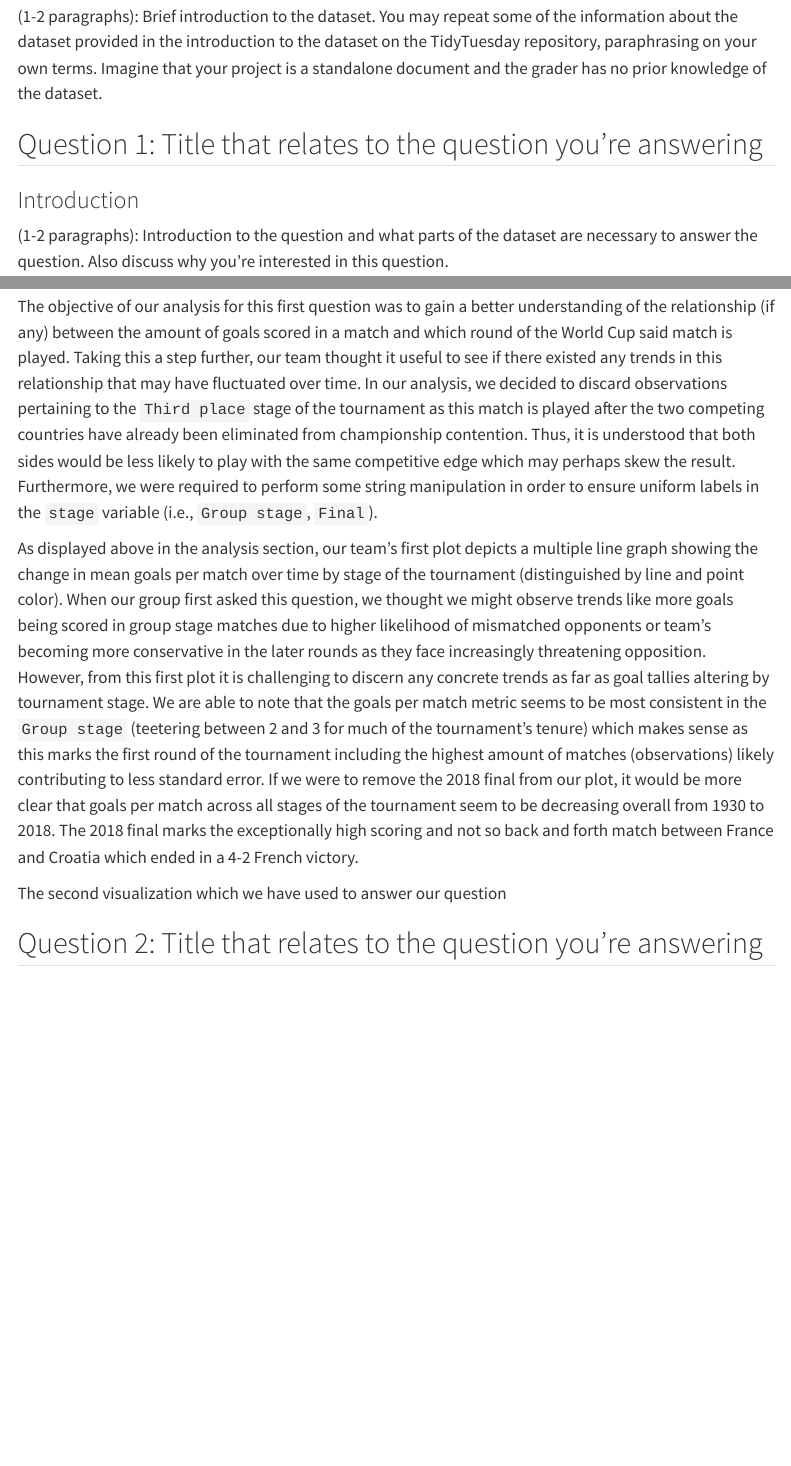
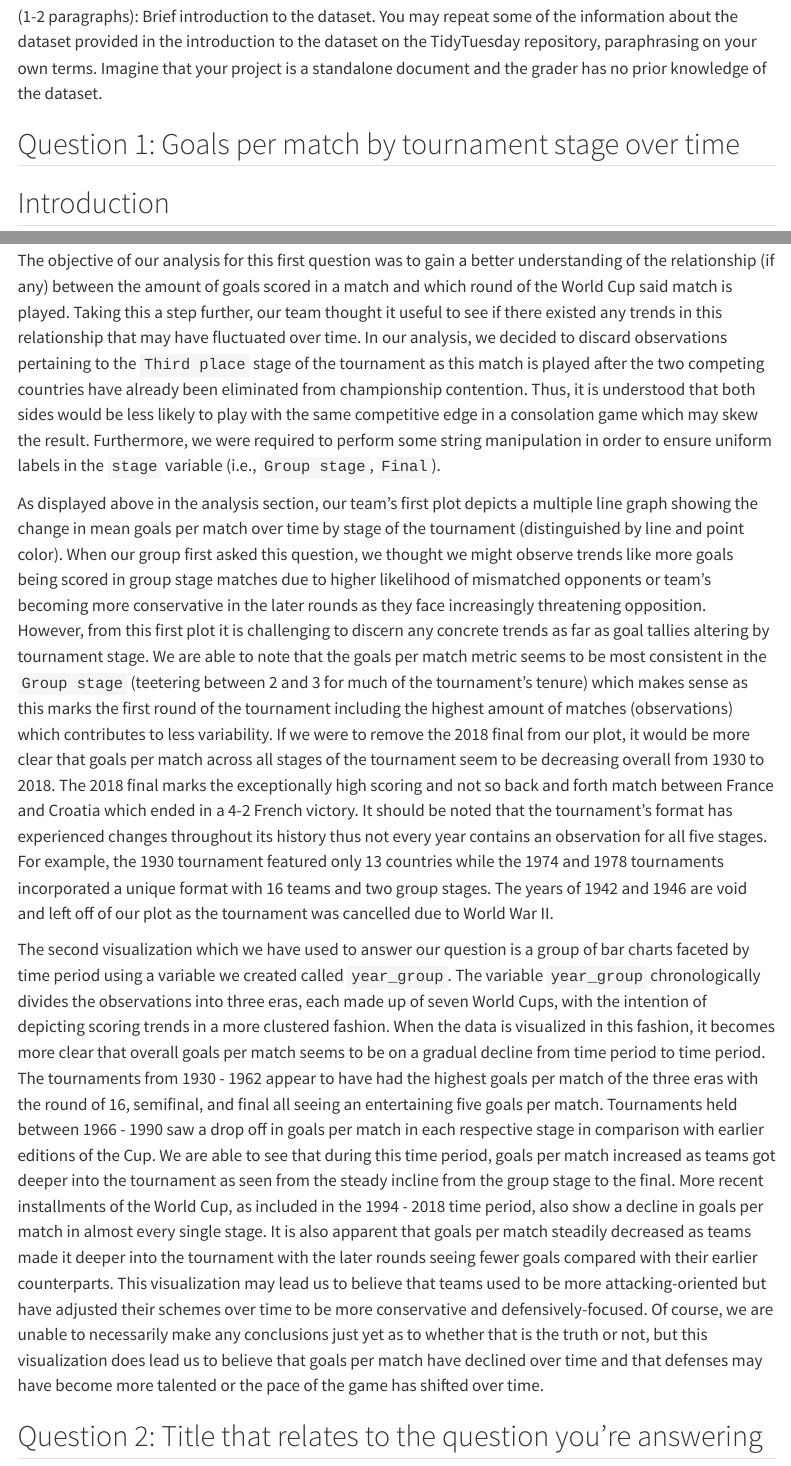
Before and after one commit to vizdata-s23/project-01-rgodz, a Quarto document (index.qmd): the page in a window 1100 px wide, from 530 px down, and a second part further down, joined at a grey line. Rendered offline with R 4.5, knitr and Pandoc in place of Quarto, with nearby package versions; menus at the side of the page are left out; long lines of code are wrapped.

Commit message:
Finished Q1 discussion, minor plot edit

```diff
--- a/index.qmd
+++ b/index.qmd
@@ -36,9 +36,9 @@ wc <- read.csv("data/worldcups.csv")
 
 (1-2 paragraphs): Brief introduction to the dataset. You may repeat some of the information about the dataset provided in the introduction to the dataset on the TidyTuesday repository, paraphrasing on your own terms. Imagine that your project is a standalone document and the grader has no prior knowledge of the dataset.
 
-## Question 1: Title that relates to the question you're answering
+## Question 1: Goals per match by tournament stage over time
 
-### Introduction
+## Introduction
 
 (1-2 paragraphs): Introduction to the question and what parts of the dataset are necessary to answer the question. Also discuss why you're interested in this question.
 
@@ -205,11 +201,11 @@ matches_q1 |>
 
 (1-3 paragraphs): In the Discussion section, interpret the results of your analysis. Identify any trends revealed (or not revealed) by the plots. Speculate about why the data looks the way it does.
 
-The objective of our analysis for this first question was to gain a better understanding of the relationship (if any) between the amount of goals scored in a match and which round of the World Cup said match is played. Taking this a step further, our team thought it useful to see if there existed any trends in this relationship that may have fluctuated over time. In our analysis, we decided to discard observations pertaining to the `Third place` stage of the tournament as this match is played after the two competing countries have already been eliminated from championship contention. Thus, it is understood that both sides would be less likely to play with the same competitive edge which may perhaps skew the result. Furthermore, we were required to perform some string manipulation in order to ensure uniform labels in the `stage` variable (i.e., `Group stage`, `Final`).
+The objective of our analysis for this first question was to gain a better understanding of the relationship (if any) between the amount of goals scored in a match and which round of the World Cup said match is played. Taking this a step further, our team thought it useful to see if there existed any trends in this relationship that may have fluctuated over time. In our analysis, we decided to discard observations pertaining to the `Third place` stage of the tournament as this match is played after the two competing countries have already been eliminated from championship contention. Thus, it is understood that both sides would be less likely to play with the same competitive edge in a consolation game which may skew the result. Furthermore, we were required to perform some string manipulation in order to ensure uniform labels in the `stage` variable (i.e., `Group stage`, `Final`).
 
-As displayed above in the analysis section, our team's first plot depicts a multiple line graph showing the change in mean goals per match over time by stage of the tournament (distinguished by line and point color). When our group first asked this question, we thought we might observe trends like more goals being scored in group stage matches due to higher likelihood of mismatched opponents or team's becoming more conservative in the later rounds as they face increasingly threatening opposition. However, from this first plot it is challenging to discern any concrete trends as far as goal tallies altering by tournament stage. We are able to note that the goals per match metric seems to be most consistent in the `Group stage` (teetering between 2 and 3 for much of the tournament's tenure) which makes sense as this marks the first round of the tournament including the highest amount of matches (observations) likely contributing to less standard error. If we were to remove the 2018 final from our plot, it would be more clear that goals per match across all stages of the tournament seem to be decreasing overall from 1930 to 2018. The 2018 final marks the exceptionally high scoring and not so back and forth match between France and Croatia which ended in a 4-2 French victory.
+As displayed above in the analysis section, our team's first plot depicts a multiple line graph showing the change in mean goals per match over time by stage of the tournament (distinguished by line and point color). When our group first asked this question, we thought we might observe trends like more goals being scored in group stage matches due to higher likelihood of mismatched opponents or team's becoming more conservative in the later rounds as they face increasingly threatening opposition. However, from this first plot it is challenging to discern any concrete trends as far as goal tallies altering by tournament stage. We are able to note that the goals per match metric seems to be most consistent in the `Group stage` (teetering between 2 and 3 for much of the tournament's tenure) which makes sense as this marks the first round of the tournament including the highest amount of matches (observations) which contributes to less variability. If we were to remove the 2018 final from our plot, it would be more clear that goals per match across all stages of the tournament seem to be decreasing overall from 1930 to 2018. The 2018 final marks the exceptionally high scoring and not so back and forth match between France and Croatia which ended in a 4-2 French victory. It should be noted that the tournament's format has experienced changes throughout its history thus not every year contains an observation for all five stages. For example, the 1930 tournament featured only 13 countries while the 1974 and 1978 tournaments incorporated a unique format with 16 teams and two group stages. The years of 1942 and 1946 are void and left off of our plot as the tournament was cancelled due to World War II.
 
-The second visualization which we have used to answer our question
+The second visualization which we have used to answer our question is a group of bar charts faceted by time period using a variable we created called `year_group`. The variable `year_group` chronologically divides the observations into three eras, each made up of seven World Cups, with the intention of depicting scoring trends in a more clustered fashion. When the data is visualized in this fashion, it becomes more clear that overall goals per match seems to be on a gradual decline from time period to time period. The tournaments from 1930 - 1962 appear to have had the highest goals per match of the three eras with the round of 16, semifinal, and final all seeing an entertaining five goals per match. Tournaments held between 1966 - 1990 saw a drop off in goals per match in each respective stage in comparison with earlier editions of the Cup. We are able to see that during this time period, goals per match increased as teams got deeper into the tournament as seen from the steady incline from the group stage to the final. More recent installments of the World Cup, as included in the 1994 - 2018 time period, also show a decline in goals per match in almost every single stage. It is also apparent that goals per match steadily decreased as teams made it deeper into the tournament with the later rounds seeing fewer goals compared with their earlier counterparts. This visualization may lead us to believe that teams used to be more attacking-oriented but have adjusted their schemes over time to be more conservative and defensively-focused. Of course, we are unable to necessarily make any conclusions just yet as to whether that is the truth or not, but this visualization does lead us to believe that goals per match have declined over time and that defenses may have become more talented or the pace of the game has shifted over time.
 
 ## Question 2: Title that relates to the question you're answering
 
```
Also changed, not shown: index.qmd (4 more changed lines).
